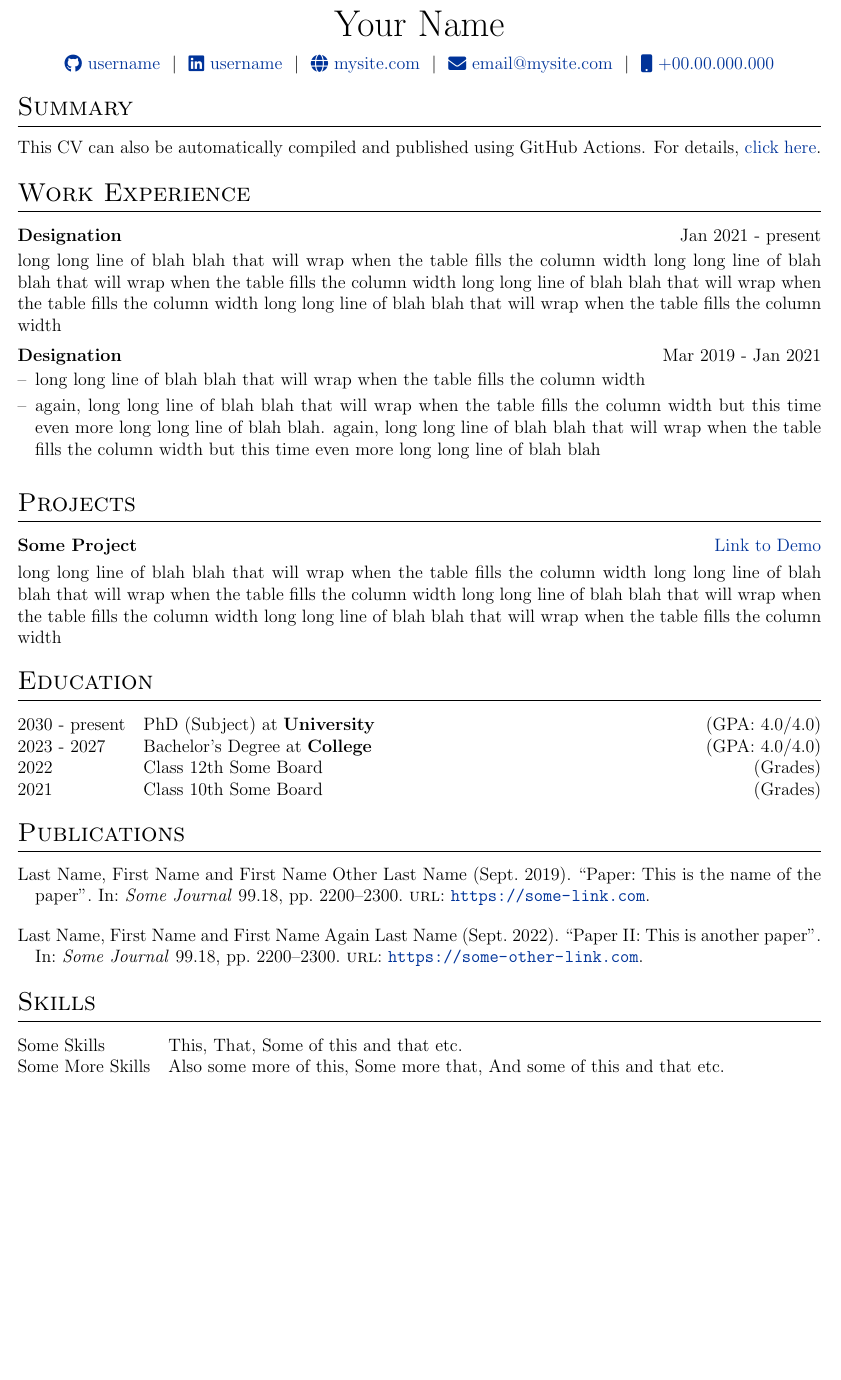
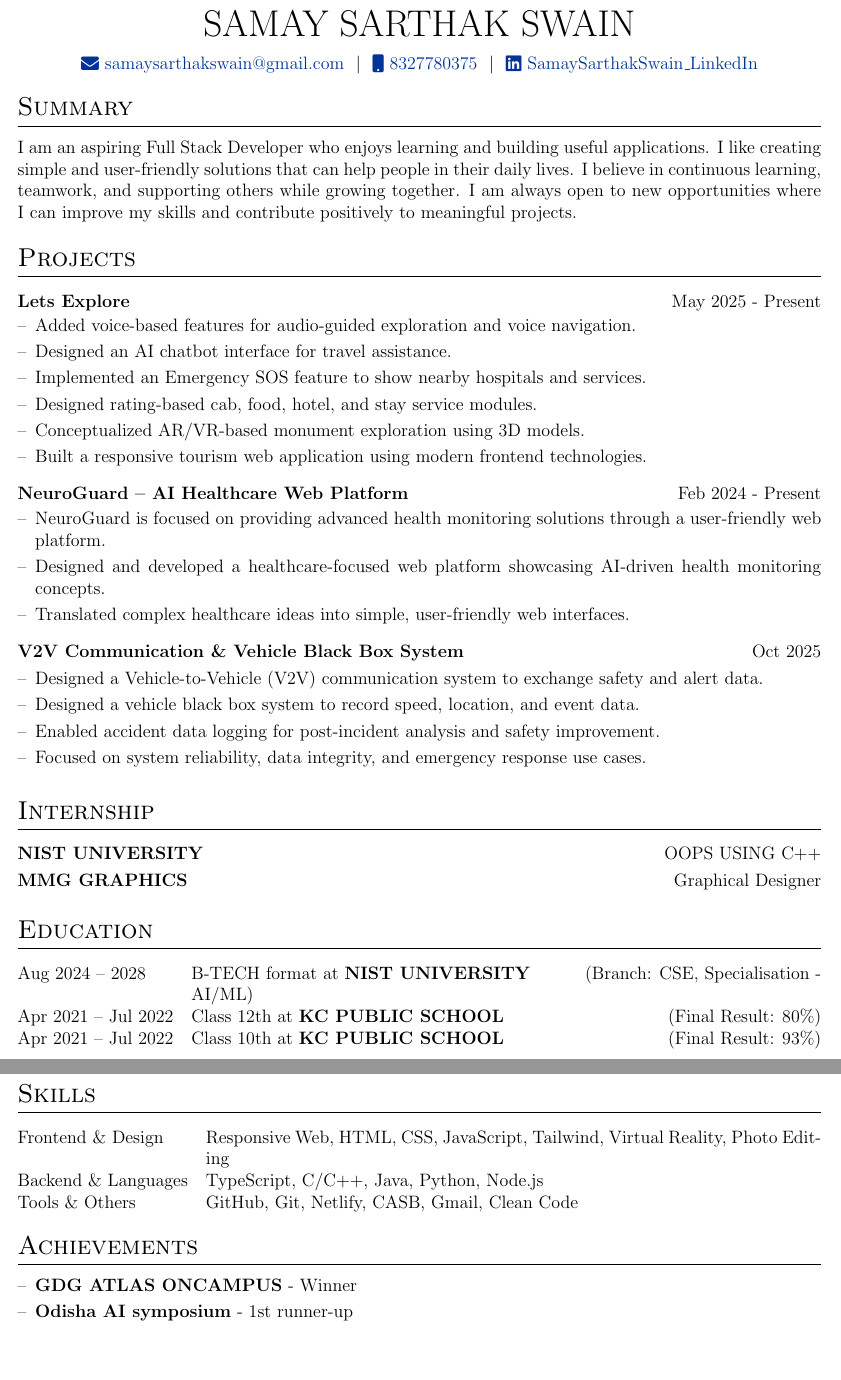
Before and after one commit to SamaySarthakSwain/TrialCV, a LaTeX CV (cv.tex): part of the page before the commit and two parts of pages 1 and 2 of 2 after it, the two joined at a grey line, cut at the place of the change, the shorter picture padded with empty space. Compiled offline with pdfLaTeX.

Commit message:
feat: add Python-based LaTeX compilation script and update CV content with new projects and styling.

```diff
--- a/cv.tex
+++ b/cv.tex
@@ -142,41 +142,52 @@
 % \end{tabularx}
 
 \begin{tabularx}{\linewidth}{@{} C @{}}
-\Huge{Your Name} \\[7.5pt]
-\href{https://github.com/username}{\raisebox{-0.05\height}\faGithub\ username} \ $|$ \
-\href{https://linkedin.com/in/username}{\raisebox{-0.05\height}\faLinkedin\ username} \ $|$ \
-\href{https://mysite.com}{\raisebox{-0.05\height}\faGlobe \ mysite.com} \ $|$ \
-\href{mailto:email@mysite.com}{\raisebox{-0.05\height}\faEnvelope \ email@mysite.com} \ $|$ \
-\href{tel:+000000000000}{\raisebox{-0.05\height}\faMobile \ +00.00.000.000} \\
+\Huge{SAMAY SARTHAK SWAIN} \\[7.5pt]
+\href{mailto:samaysarthakswain@gmail.com}{\raisebox{-0.05\height}\faEnvelope \ samaysarthakswain@gmail.com} \ $|$ \
+\href{tel:+918327780375}{\raisebox{-0.05\height}\faMobile \ 8327780375} \ $|$ \
+\href{https://linkedin.com/in/SamaySarthakSwain\_LinkedIn}{\raisebox{-0.05\height}\faLinkedin\ SamaySarthakSwain\_LinkedIn} \\
 \end{tabularx}
 
 %----------------------------------------------------------------------------------------
-% EXPERIENCE SECTIONS
+% SUMMARY
 %----------------------------------------------------------------------------------------
+\section{Summary}
+I am an aspiring Full Stack Developer who enjoys learning and building useful applications. I like creating simple and user-friendly solutions that can help people in their daily lives. I believe in continuous learning, teamwork, and supporting others while growing together. I am always open to new opportunities where I can improve my skills and contribute positively to meaningful projects.
 
-%Interests/ Keywords/ Summary
-\section{Summary}
-This CV can also be automatically compiled and published using GitHub Actions. For details, \href{https://github.com/jitinnair1/autoCV}{click here}.
+%----------------------------------------------------------------------------------------
+% PROJECTS
+%----------------------------------------------------------------------------------------
+\section{Projects}
 
-%Experience
-\section{Work Experience}
-
-\begin{jobshort}{Designation}{Jan 2021 - present}
-long long line of blah blah that will wrap when the table fills the column width long long line of blah blah that will wrap when the table fills the column width long long line of blah blah that will wrap when the table fills the column width long long line of blah blah that will wrap when the table fills the column width
-\end{jobshort}
-
-
-\begin{joblong}{Designation}{Mar 2019 - Jan 2021}
-\item long long line of blah blah that will wrap when the table fills the column width
-\item again, long long line of blah blah that will wrap when the table fills the column width but this time even more long long line of blah blah. again, long long line of blah blah that will wrap when the table fills the column width but this time even more long long line of blah blah
+\begin{joblong}{Lets Explore}{May 2025 - Present}
+\item Added voice-based features for audio-guided exploration and voice navigation.
+\item Designed an AI chatbot interface for travel assistance.
+\item Implemented an Emergency SOS feature to show nearby hospitals and services.
+\item Designed rating-based cab, food, hotel, and stay service modules.
+\item Conceptualized AR/VR-based monument exploration using 3D models.
+\item Built a responsive tourism web application using modern frontend technologies.
 \end{joblong}
 
-%Projects
-\section{Projects}
+\begin{joblong}{NeuroGuard -- AI Healthcare Web Platform}{Feb 2024 - Present}
+\item NeuroGuard is focused on providing advanced health monitoring solutions through a user-friendly web platform.
+\item Designed and developed a healthcare-focused web platform showcasing AI-driven health monitoring concepts.
+\item Translated complex healthcare ideas into simple, user-friendly web interfaces.
+\end{joblong}
 
-\begin{tabularx}{\linewidth}{ @{}l r@{} }
-\textbf{Some Project} & \hfill \href{https://some-link.com}{Link to Demo} \\[3.75pt]
-\multicolumn{2}{@{}X@{}}{long long line of blah blah that will wrap when the table fills the column width long long line of blah blah that will wrap when the table fills the column width long long line of blah blah that will wrap when the table fills the column width long long line of blah blah that will wrap when the table fills the column width}  \\
+\begin{joblong}{V2V Communication \& Vehicle Black Box System}{Oct 2025}
+\item Designed a Vehicle-to-Vehicle (V2V) communication system to exchange safety and alert data.
+\item Designed a vehicle black box system to record speed, location, and event data.
+\item Enabled accident data logging for post-incident analysis and safety improvement.
+\item Focused on system reliability, data integrity, and emergency response use cases.
+\end{joblong}
+
+%----------------------------------------------------------------------------------------
+% INTERNSHIP
+%----------------------------------------------------------------------------------------
+\section{Internship}
+\begin{tabularx}{\linewidth}{@{}l X r@{}}
+\textbf{NIST UNIVERSITY} & \hfill & OOPS USING C++ \\[3.75pt]
+\textbf{MMG GRAPHICS} & \hfill & Graphical Designer \\[3.75pt]
 \end{tabularx}
 
 %----------------------------------------------------------------------------------------
@@ -184,32 +195,31 @@ long long line of blah blah that will wrap when the table fills the column width
 %----------------------------------------------------------------------------------------
 \section{Education}
 \begin{tabularx}{\linewidth}{@{}l X@{}}
-2030 - present & PhD (Subject) at \textbf{University} \hfill \normalsize (GPA: 4.0/4.0) \\
+Aug 2024 -- 2028 & B-TECH format at \textbf{NIST UNIVERSITY} \hfill  (Branch: CSE, Specialisation - AI/ML) \\
 
-2023 - 2027 & Bachelor's Degree at \textbf{College} \hfill (GPA: 4.0/4.0) \\
+Apr 2021 -- Jul 2022 & Class 12th at \textbf{KC PUBLIC SCHOOL} \hfill  (Final Result: 80\%) \\
 
-2022 & Class 12th Some Board \hfill  (Grades) \\
-
-2021 & Class 10th Some Board \hfill  (Grades) \\
+Apr 2021 -- Jul 2022 & Class 10th at \textbf{KC PUBLIC SCHOOL} \hfill  (Final Result: 93\%) \\
 \end{tabularx}
-
-%----------------------------------------------------------------------------------------
-%	PUBLICATIONS
-%----------------------------------------------------------------------------------------
-\section{Publications}
-\begin{refsection}[citations.bib]
-\nocite{*}
-\printbibliography[heading=none]
-\end{refsection}
 
 %----------------------------------------------------------------------------------------
 %	SKILLS
 %----------------------------------------------------------------------------------------
 \section{Skills}
 \begin{tabularx}{\linewidth}{@{}l X@{}}
-Some Skills &  \normalsize{This, That, Some of this and that etc.}\\
-Some More Skills  &  \normalsize{Also some more of this, Some more that, And some of this and that etc.}\\
+Frontend \& Design &  \normalsize{Responsive Web, HTML, CSS, JavaScript, Tailwind, Virtual Reality, Photo Editing}\\
+Backend \& Languages  &  \normalsize{TypeScript, C/C++, Java, Python, Node.js}\\
+Tools \& Others & \normalsize{GitHub, Git, Netlify, CASB, Gmail, Clean Code}\\
 \end{tabularx}
+
+%----------------------------------------------------------------------------------------
+%	ACHIEVEMENTS
+%----------------------------------------------------------------------------------------
+\section{Achievements}
+\begin{itemize}[nosep,after=\strut, leftmargin=1em, itemsep=3pt,label=--]
+\item \textbf{GDG ATLAS ONCAMPUS} - Winner
+\item \textbf{Odisha AI symposium} - 1st runner-up
+\end{itemize}
 
 \vfill
 \center{\footnotesize Last updated: \today}
```
Also changed, not shown: Samay Phase1 CV.pdf (added), 3 other files.
